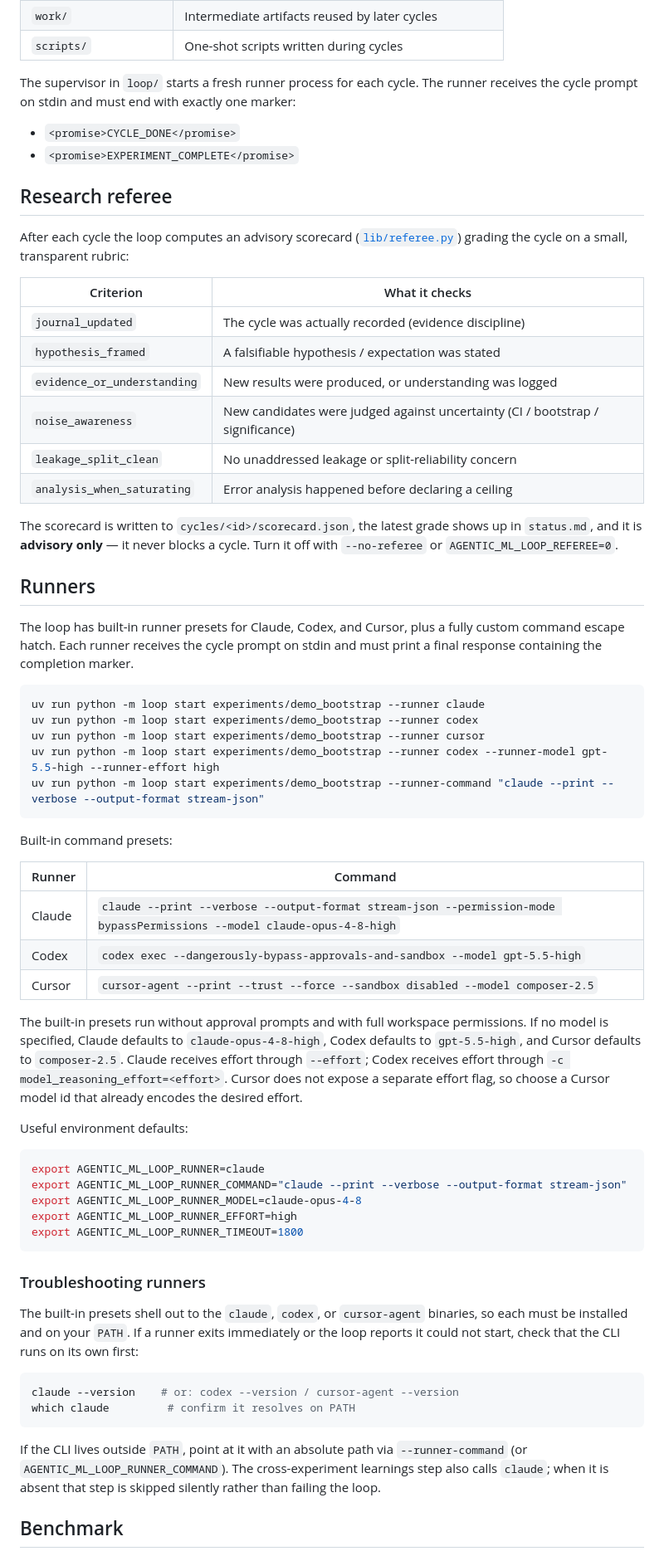
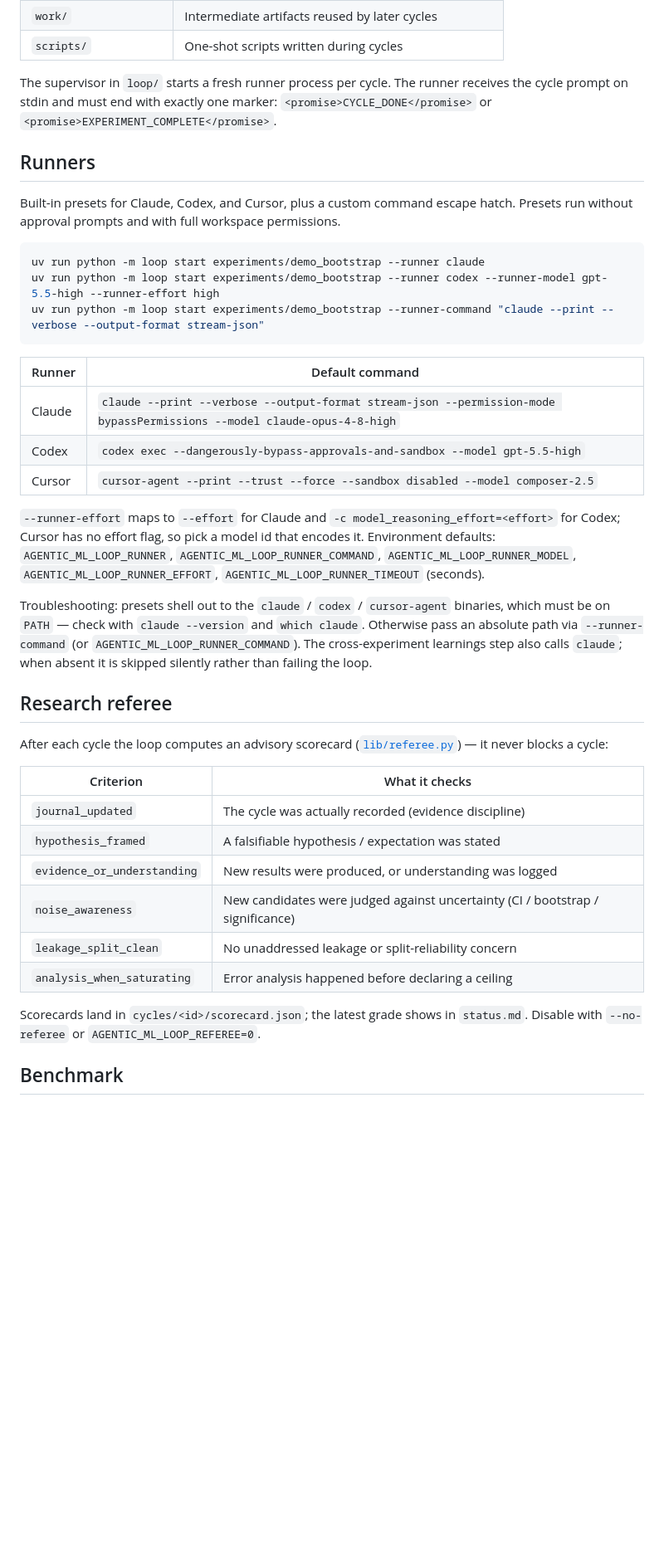
Before and after one commit to adamthuvesen/agentic-ml-loop, a Markdown page: README.md, the part around one of its changes. Shown at 83% size. Rendered like a GitHub page; blank space fills up the shorter version.

Commit message:
docs: trim README to action-first reference

````diff
--- a/README.md
+++ b/README.md
@@ -47,17 +35,43 @@ Each experiment lives under `experiments/<experiment_id>/`:
 | `work/` | Intermediate artifacts reused by later cycles |
 | `scripts/` | One-shot scripts written during cycles |
 
-The supervisor in `loop/` starts a fresh runner process for each cycle. The
-runner receives the cycle prompt on stdin and must end with exactly one marker:
+The supervisor in `loop/` starts a fresh runner process per cycle. The runner
+receives the cycle prompt on stdin and must end with exactly one marker:
+`<promise>CYCLE_DONE</promise>` or `<promise>EXPERIMENT_COMPLETE</promise>`.
 
-- `<promise>CYCLE_DONE</promise>`
-- `<promise>EXPERIMENT_COMPLETE</promise>`
+## Runners
+
+Built-in presets for Claude, Codex, and Cursor, plus a custom command escape
+hatch. Presets run without approval prompts and with full workspace permissions.
+
+```bash
+uv run python -m loop start experiments/demo_bootstrap --runner claude
+uv run python -m loop start experiments/demo_bootstrap --runner codex --runner-model gpt-5.5-high --runner-effort high
+uv run python -m loop start experiments/demo_bootstrap --runner-command "claude --print --verbose --output-format stream-json"
+```
+
+| Runner | Default command |
+| --- | --- |
+| Claude | `claude --print --verbose --output-format stream-json --permission-mode bypassPermissions --model claude-opus-4-8-high` |
+| Codex | `codex exec --dangerously-bypass-approvals-and-sandbox --model gpt-5.5-high` |
+| Cursor | `cursor-agent --print --trust --force --sandbox disabled --model composer-2.5` |
+
+`--runner-effort` maps to `--effort` for Claude and
+`-c model_reasoning_effort=<effort>` for Codex; Cursor has no effort flag, so
+pick a model id that encodes it. Environment defaults: `AGENTIC_ML_LOOP_RUNNER`,
+`AGENTIC_ML_LOOP_RUNNER_COMMAND`, `AGENTIC_ML_LOOP_RUNNER_MODEL`,
+`AGENTIC_ML_LOOP_RUNNER_EFFORT`, `AGENTIC_ML_LOOP_RUNNER_TIMEOUT` (seconds).
+
+Troubleshooting: presets shell out to the `claude` / `codex` / `cursor-agent`
+binaries, which must be on `PATH` — check with `claude --version` and
+`which claude`. Otherwise pass an absolute path via `--runner-command` (or
+`AGENTIC_ML_LOOP_RUNNER_COMMAND`). The cross-experiment learnings step also
+calls `claude`; when absent it is skipped silently rather than failing the loop.
 
 ## Research referee
 
 After each cycle the loop computes an advisory scorecard
-([`lib/referee.py`](lib/referee.py)) grading the cycle on a small, transparent
-rubric:
+([`lib/referee.py`](lib/referee.py)) — it never blocks a cycle:
 
 | Criterion | What it checks |
 | --- | --- |
@@ -68,65 +82,8 @@ rubric:
 | `leakage_split_clean` | No unaddressed leakage or split-reliability concern |
 | `analysis_when_saturating` | Error analysis happened before declaring a ceiling |
 
-The scorecard is written to `cycles/<id>/scorecard.json`, the latest grade shows
-up in `status.md`, and it is **advisory only** — it never blocks a cycle. Turn
-it off with `--no-referee` or `AGENTIC_ML_LOOP_REFEREE=0`.
-
-## Runners
-
-The loop has built-in runner presets for Claude, Codex, and Cursor, plus a fully
-custom command escape hatch. Each runner receives the cycle prompt on stdin and
-must print a final response containing the completion marker.
-
-```bash
-uv run python -m loop start experiments/demo_bootstrap --runner claude
-uv run python -m loop start experiments/demo_bootstrap --runner codex
-uv run python -m loop start experiments/demo_bootstrap --runner cursor
-uv run python -m loop start experiments/demo_bootstrap --runner codex --runner-model gpt-5.5-high --runner-effort high
-uv run python -m loop start experiments/demo_bootstrap --runner-command "claude --print --verbose --output-format stream-json"
-```
-
-Built-in command presets:
-
-| Runner | Command |
-| --- | --- |
-| Claude | `claude --print --verbose --output-format stream-json --permission-mode bypassPermissions --model claude-opus-4-8-high` |
-| Codex | `codex exec --dangerously-bypass-approvals-and-sandbox --model gpt-5.5-high` |
-| Cursor | `cursor-agent --print --trust --force --sandbox disabled --model composer-2.5` |
-
-The built-in presets run without approval prompts and with full workspace
-permissions. If no model is specified, Claude defaults to
-`claude-opus-4-8-high`, Codex defaults to `gpt-5.5-high`, and Cursor defaults to
-`composer-2.5`. Claude receives effort through `--effort`; Codex receives effort
-through `-c model_reasoning_effort=<effort>`. Cursor does not expose a separate
-effort flag, so choose a Cursor model id that already encodes the desired effort.
-
-Useful environment defaults:
-
-```bash
-export AGENTIC_ML_LOOP_RUNNER=claude
-export AGENTIC_ML_LOOP_RUNNER_COMMAND="claude --print --verbose --output-format stream-json"
-export AGENTIC_ML_LOOP_RUNNER_MODEL=claude-opus-4-8
-export AGENTIC_ML_LOOP_RUNNER_EFFORT=high
-export AGENTIC_ML_LOOP_RUNNER_TIMEOUT=1800
-```
-
-### Troubleshooting runners
-
-The built-in presets shell out to the `claude`, `codex`, or `cursor-agent`
-binaries, so each must be installed and on your `PATH`. If a runner exits
-immediately or the loop reports it could not start, check that the CLI runs on
-its own first:
-
-```bash
-claude --version    # or: codex --version / cursor-agent --version
-which claude         # confirm it resolves on PATH
-```
-
-If the CLI lives outside `PATH`, point at it with an absolute path via
-`--runner-command` (or `AGENTIC_ML_LOOP_RUNNER_COMMAND`). The cross-experiment
-learnings step also calls `claude`; when it is absent that step is skipped
-silently rather than failing the loop.
+Scorecards land in `cycles/<id>/scorecard.json`; the latest grade shows in
+`status.md`. Disable with `--no-referee` or `AGENTIC_ML_LOOP_REFEREE=0`.
 
 ## Benchmark
 
````
Also changed, not shown: other parts of README.md (+38 -61 lines), .agents/docs/architecture.md (+1 -1 lines).
